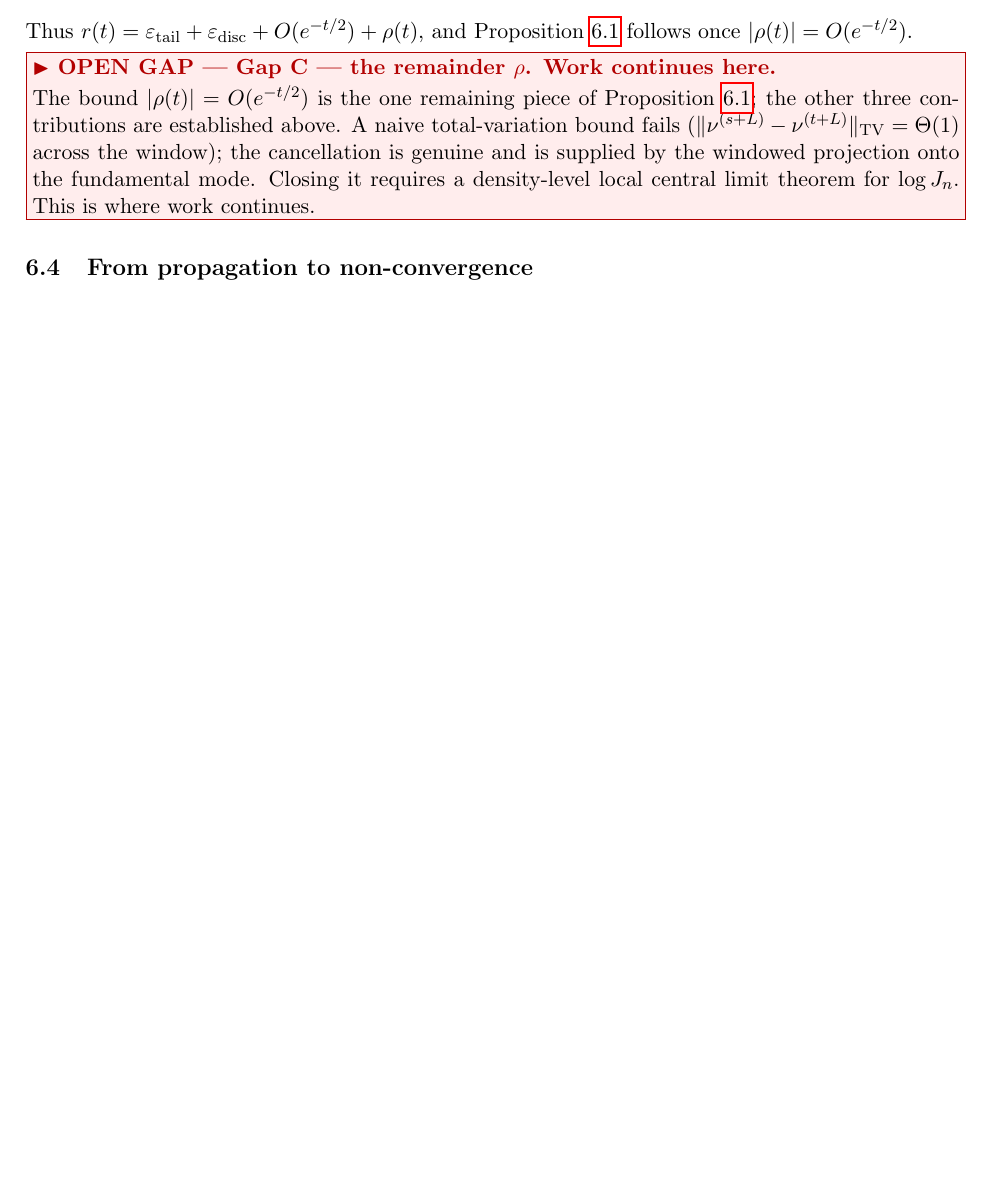
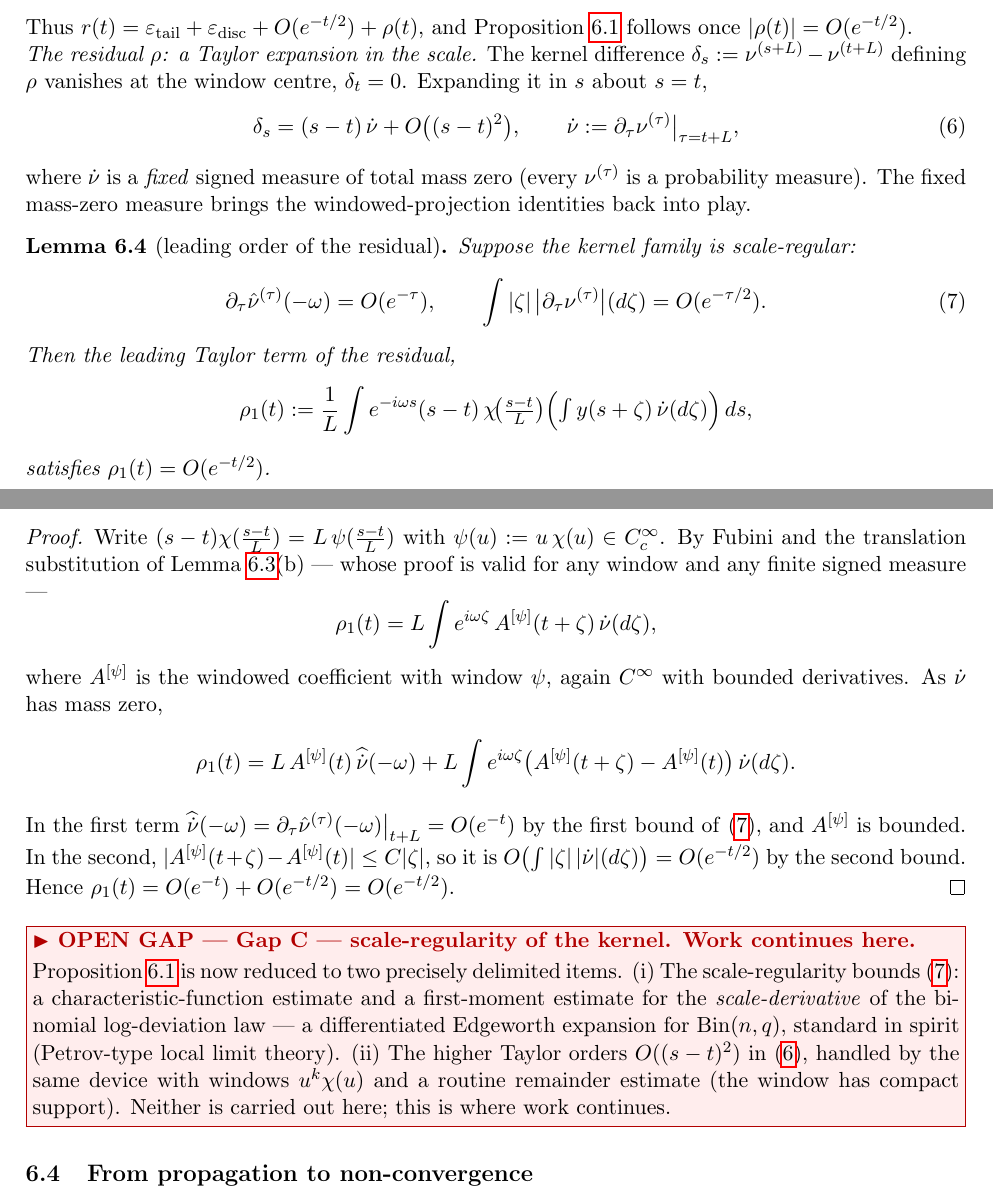
Before and after one commit to pfaffelh/coins, a LaTeX paper (Oscillation/manuscript.tex): part of page 6 of 8 before the commit and two parts of pages 6 and 7 of 9 after it, the two joined at a grey line, cut so that both start at the same text, the shorter picture padded with empty space. Compiled offline with pdfLaTeX.

Commit message:
manuscript: sharpen Gap C; deprecate infMaxMin.tex
- Oscillation/manuscript.tex, Section 6: replace the Gap C box by the
  Taylor-in-scale reduction of the remainder. The kernel difference
  delta_s vanishes at the window centre, so a Taylor expansion in the
  scale yields fixed mass-zero measures; Lemma 6.x proves the leading
  order is O(e^{-t/2}) given two scale-regularity bounds. Gap C is now
  a differentiated Edgeworth expansion for the binomial plus routine
  higher orders. Section 9 updated accordingly.
- Oscillation/infMaxMin.tex: marked DEPRECATED -- superseded by
  manuscript.tex; the in-paper references to it are removed.

Co-Authored-By: Claude Opus 4.7 (1M context) <noreply@anthropic.com>

```diff
--- a/Oscillation/manuscript.tex
+++ b/Oscillation/manuscript.tex
@@ -458,14 +457,70 @@ Thus $r(t)=\varepsilon_{\mathrm{tail}}+\varepsilon_{\mathrm{disc}}
 +O(e^{-t/2})+\rho(t)$, and Proposition~\ref{prop:prop} follows once
 $|\rho(t)|=O(e^{-t/2})$.
 
-\gap{Gap C --- the remainder $\rho$}{The bound $|\rho(t)|=O(e^{-t/2})$
-is the one remaining piece of Proposition~\ref{prop:prop}; the other
-three contributions are established above. A naive total-variation
-bound fails ($\|\nu^{(s+L)}-\nu^{(t+L)}\|_{\mathrm{TV}}=\Theta(1)$
-across the window); the cancellation is genuine and is supplied by the
-windowed projection onto the fundamental mode. Closing it requires a
-density-level local central limit theorem for $\log J_n$. This is
-where work continues.}
+\noindent\emph{The residual $\rho$: a Taylor expansion in the scale.}
+The kernel difference $\delta_s:=\nu^{(s+L)}-\nu^{(t+L)}$ defining
+$\rho$ vanishes at the window centre, $\delta_t=0$. Expanding it in
+$s$ about $s=t$,
+\begin{equation}\label{eq:deltataylor}
+  \delta_s=(s-t)\,\dot\nu+O\bigl((s-t)^2\bigr),
+  \qquad \dot\nu:=\partial_\tau\nu^{(\tau)}\big|_{\tau=t+L},
+\end{equation}
+where $\dot\nu$ is a \emph{fixed} signed measure of total mass zero
+(every $\nu^{(\tau)}$ is a probability measure). The fixed mass-zero
+measure brings the windowed-projection identities back into play.
+
+\begin{lemma}[leading order of the residual]\label{lem:rho1}
+  Suppose the kernel family is scale-regular:
+  \begin{equation}\label{eq:scalereg}
+    \partial_\tau\hat\nu^{(\tau)}(-\omega)=O(e^{-\tau}),
+    \qquad
+    \int|\zeta|\,\bigl|\partial_\tau\nu^{(\tau)}\bigr|(d\zeta)
+      =O(e^{-\tau/2}).
+  \end{equation}
+  Then the leading Taylor term of the residual,
+  \[
+    \rho_1(t):=\frac1L\int e^{-i\omega s}(s-t)\,
+      \chi\!\bigl(\tfrac{s-t}L\bigr)
+      \Bigl(\textstyle\int y(s+\zeta)\,\dot\nu(d\zeta)\Bigr)\,ds,
+  \]
+  satisfies $\rho_1(t)=O(e^{-t/2})$.
+\end{lemma}
+
+\begin{proof}
+  Write $(s-t)\chi(\tfrac{s-t}L)=L\,\psi(\tfrac{s-t}L)$ with
+  $\psi(u):=u\,\chi(u)\in C_c^\infty$. By Fubini and the translation
+  substitution of Lemma~\ref{lem:wsi}(b) --- whose proof is valid for
+  any window and any finite signed measure ---
+  \[
+    \rho_1(t)=L\int e^{i\omega\zeta}\,A^{[\psi]}(t+\zeta)\,
+             \dot\nu(d\zeta),
+  \]
+  where $A^{[\psi]}$ is the windowed coefficient with window $\psi$,
+  again $C^\infty$ with bounded derivatives. As $\dot\nu$ has mass
+  zero,
+  \[
+    \rho_1(t)=L\,A^{[\psi]}(t)\,\widehat{\dot\nu}(-\omega)
+      +L\int e^{i\omega\zeta}
+        \bigl(A^{[\psi]}(t+\zeta)-A^{[\psi]}(t)\bigr)\,\dot\nu(d\zeta).
+  \]
+  In the first term $\widehat{\dot\nu}(-\omega)
+  =\partial_\tau\hat\nu^{(\tau)}(-\omega)\big|_{t+L}=O(e^{-t})$ by the
+  first bound of~\eqref{eq:scalereg}, and $A^{[\psi]}$ is bounded. In
+  the second, $|A^{[\psi]}(t+\zeta)-A^{[\psi]}(t)|\le C|\zeta|$, so it
+  is $O\bigl(\int|\zeta|\,|\dot\nu|(d\zeta)\bigr)=O(e^{-t/2})$ by the
+  second bound. Hence $\rho_1(t)=O(e^{-t})+O(e^{-t/2})=O(e^{-t/2})$.
+\end{proof}
+
+\gap{Gap C --- scale-regularity of the kernel}{Proposition~\ref{prop:prop}
+is now reduced to two precisely delimited items. (i) The
+scale-regularity bounds~\eqref{eq:scalereg}: a characteristic-function
+estimate and a first-moment estimate for the \emph{scale-derivative}
+of the binomial log-deviation law --- a differentiated Edgeworth
+expansion for $\mathrm{Bin}(n,q)$, standard in spirit (Petrov-type
+local limit theory). (ii) The higher Taylor orders $O((s-t)^2)$
+in~\eqref{eq:deltataylor}, handled by the same device with windows
+$u^k\chi(u)$ and a routine remainder estimate (the window has compact
+support). Neither is carried out here; this is where work continues.}
 
 \subsection{From propagation to non-convergence}
 
```
Also changed, not shown: Oscillation/OUTLINE.md (+6 -0 lines), Oscillation/infMaxMin.tex (+16 -0 lines), Oscillation/infMaxMin.pdf, Oscillation/manuscript.pdf, Oscillation/manuscript.tex (22 more changed lines).
